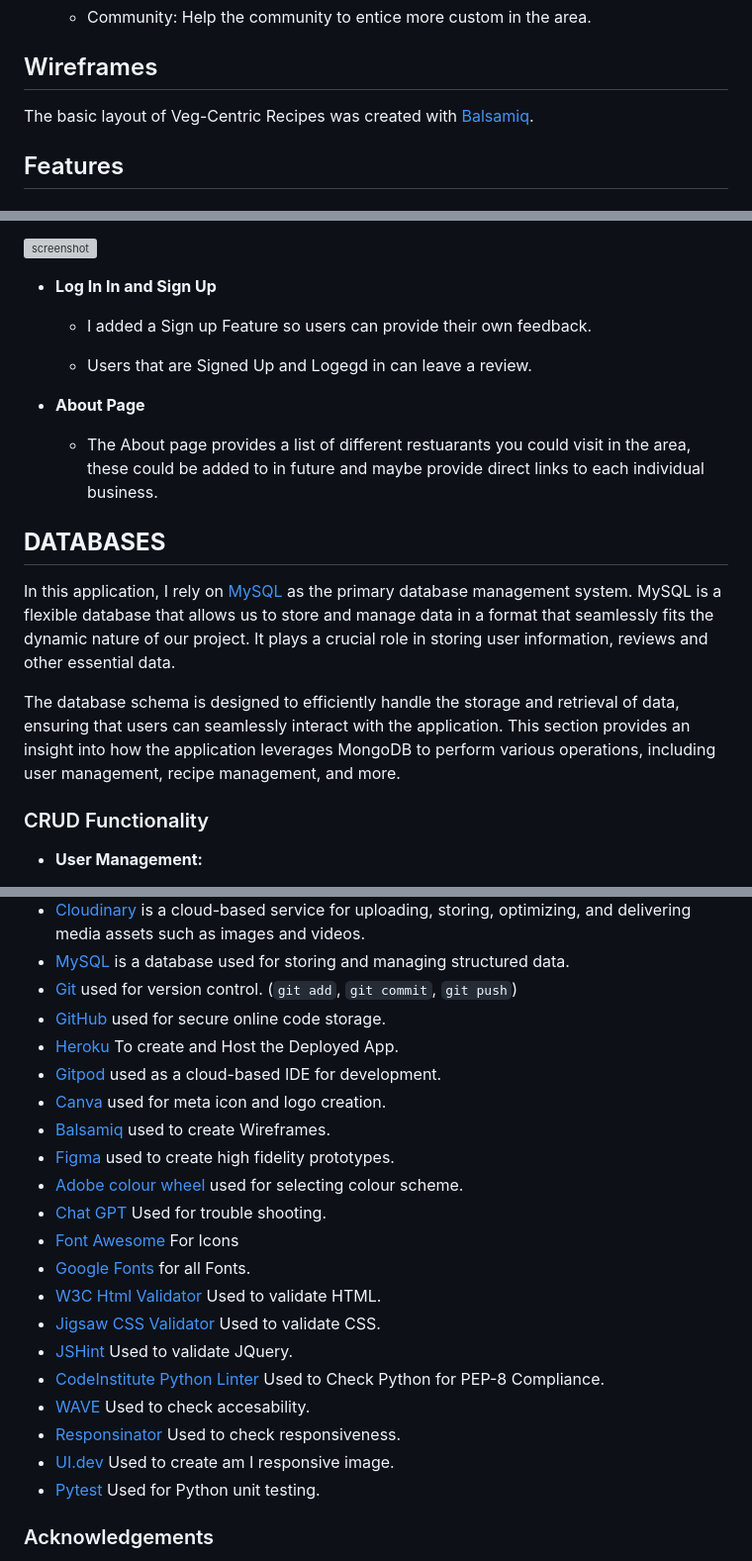
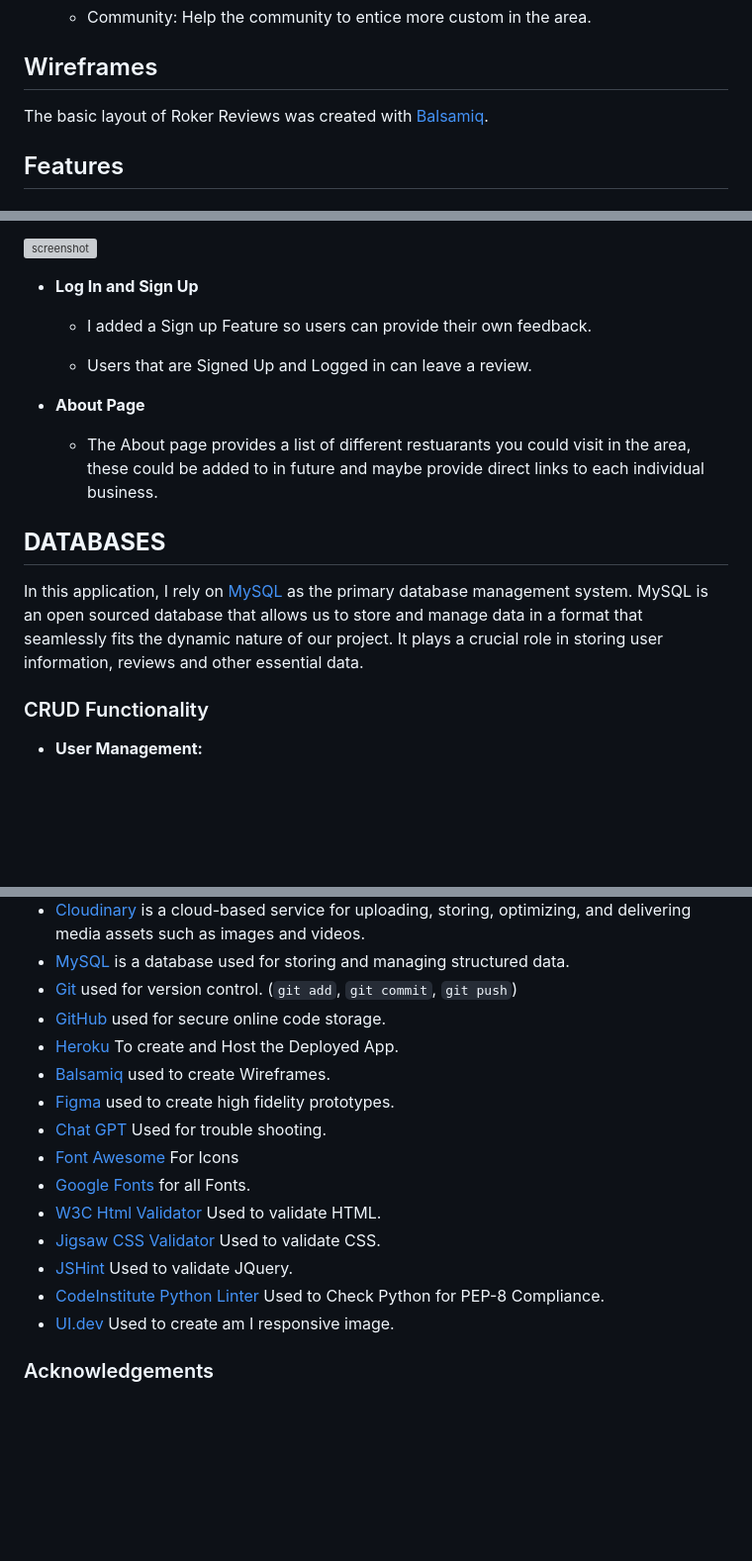
Before and after one commit to brianmcananey/VSCode_Project3, a Markdown page: README.md, 3 parts joined by grey strips. Shown: that part at 99% size. Rendered like a GitHub page; blank space fills up the shorter version; grey boxes are pictures that could not be loaded.

Commit message:
continued with Readme.md

```diff
--- a/README.md
+++ b/README.md
@@ -114,7 +114,7 @@ I have chose the "Oswald" font as I believe it suits the layout of the website a
 
 
 ## Wireframes
-The basic layout of Veg-Centric Recipes was created with [Balsamiq](https://balsamiq.com/).
+The basic layout of Roker Reviews was created with [Balsamiq](https://balsamiq.com/).
 
 
 
@@ -140,10 +140,10 @@ The basic layout of Veg-Centric Recipes was created with [Balsamiq](https://bals
 
 
 
-- **Log In In and Sign Up**
+- **Log In and Sign Up**
     - I added a Sign up Feature so users can provide their own feedback.
 
-    - Users that are Signed Up and Logegd in can leave a review.
+    - Users that are Signed Up and Logged in can leave a review.
 
 
 
@@ -153,9 +153,8 @@ The basic layout of Veg-Centric Recipes was created with [Balsamiq](https://bals
 
 
 ## **DATABASES**
-In this application, I rely on [MySQL](https://mysql.com/) as the primary database management system. MySQL is a flexible database that allows us to store and manage data in a format that seamlessly fits the dynamic nature of our project. It plays a crucial role in storing user information, reviews and other essential data.
+In this application, I rely on [MySQL](https://mysql.com/) as the primary database management system. MySQL is an open sourced database that allows us to store and manage data in a format that seamlessly fits the dynamic nature of our project. It plays a crucial role in storing user information, reviews and other essential data.
 
-The database schema is designed to efficiently handle the storage and retrieval of data, ensuring that users can seamlessly interact with the application. This section provides an insight into how the application leverages MongoDB to perform various operations, including user management, recipe management, and more.
 
 ### CRUD Functionality
 
@@ -348,11 +341,8 @@ This application uses MySQL as its database. To set up your own MySQL database a
 - [Git](https://git-scm.com) used for version control. (`git add`, `git commit`, `git push`)
 - [GitHub](https://github.com) used for secure online code storage.
 - [Heroku](https://heroku.com) To create and Host the Deployed App.
-- [Gitpod](https://gitpod.io) used as a cloud-based IDE for development.
-- [Canva](https://www.canva.com/) used for meta icon and logo creation.
 - [Balsamiq](https://balsamiq.com/) used to create Wireframes.
 - [Figma](https://www.figma.com/) used to create high fidelity prototypes.
-- [Adobe colour wheel](https://color.adobe.com/) used for selecting colour scheme.
 - [Chat GPT](https://chat.openai.com/) Used for trouble shooting.
 - [Font Awesome](https://fontawesome.com/) For Icons
 - [Google Fonts](https://fonts.google.com/) for all Fonts.
@@ -360,10 +350,8 @@ This application uses MySQL as its database. To set up your own MySQL database a
 - [Jigsaw CSS Validator](https://jigsaw.w3.org/css-validator/) Used to validate CSS.
 - [JSHint](https://jshint.com/) Used to validate JQuery.
 - [CodeInstitute Python Linter](https://pep8ci.herokuapp.com/) Used to Check Python for PEP-8 Compliance.
-- [WAVE](https://wave.webaim.org/) Used to check accesability.
-- [Responsinator](http://www.responsinator.com/) Used to check responsiveness.
 - [UI.dev](https://ui.dev/amiresponsive) Used to create am I responsive image.
-- [Pytest](https://pypi.org/project/pytest/) Used for Python unit testing.
+
 
 
 ### Acknowledgements
```
Also changed, not shown: other parts of README.md (+0 -6 lines).
